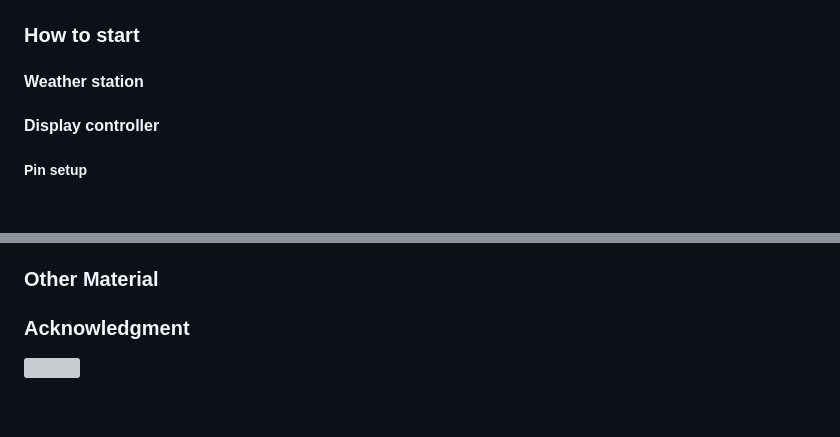
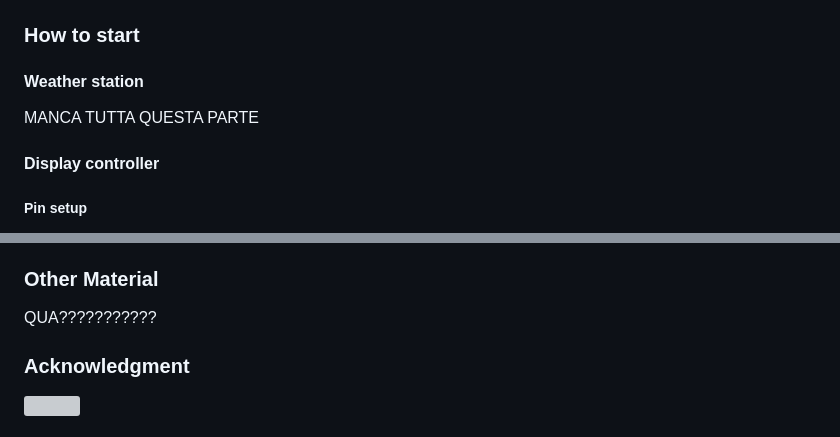
Before and after one commit to achf01/weatherStation, a Markdown page: README.md, 2 parts joined by grey strips. Rendered like a GitHub page; blank space fills up the shorter version; grey boxes are pictures that could not be loaded.

```diff
--- a/README.md
+++ b/README.md
@@ -54,7 +54,7 @@ pio pkg install --library "bblanchon/ArduinoJson@^6.20.1"
 
 ### How to start
 #### Weather station
-
+MANCA TUTTA QUESTA PARTE
 
 #### Display controller
 ##### Pin setup
@@ -163,7 +163,7 @@ Is is important to consider that the data requested are given in the response of
 The data received will be displayed on the LCD screen and also sent thanks to the MQTT server to the other ESP32 in order to move the wheels according to them.
 
 ### Other Material
-
+QUA???????????
 
 ### Acknowledgment
 <img src="https://user-images.githubusercontent.com/101217680/231458391-f247b1ba-2c5b-474d-ad5f-a40939d57d3d.png" width=30% height=30%>
```
